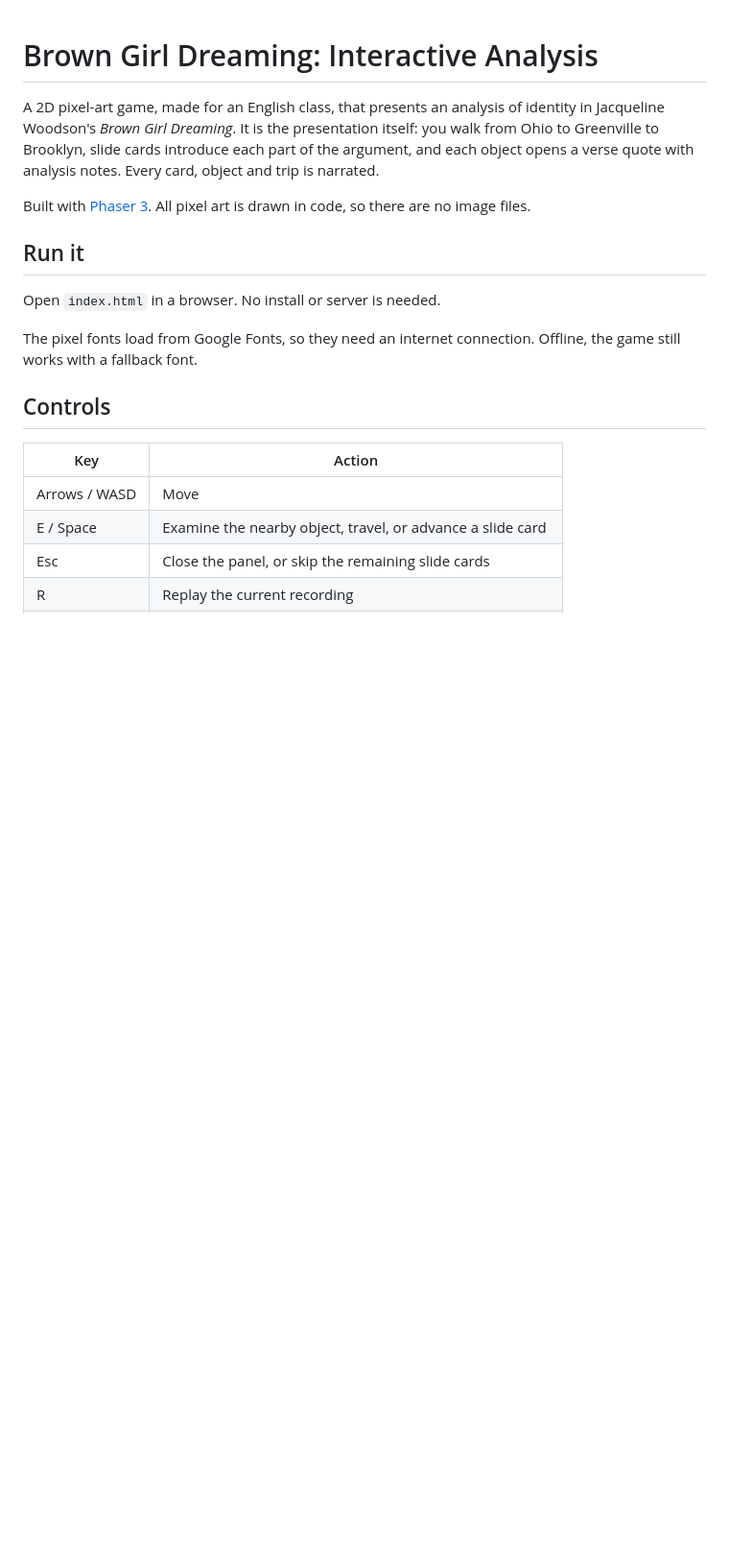
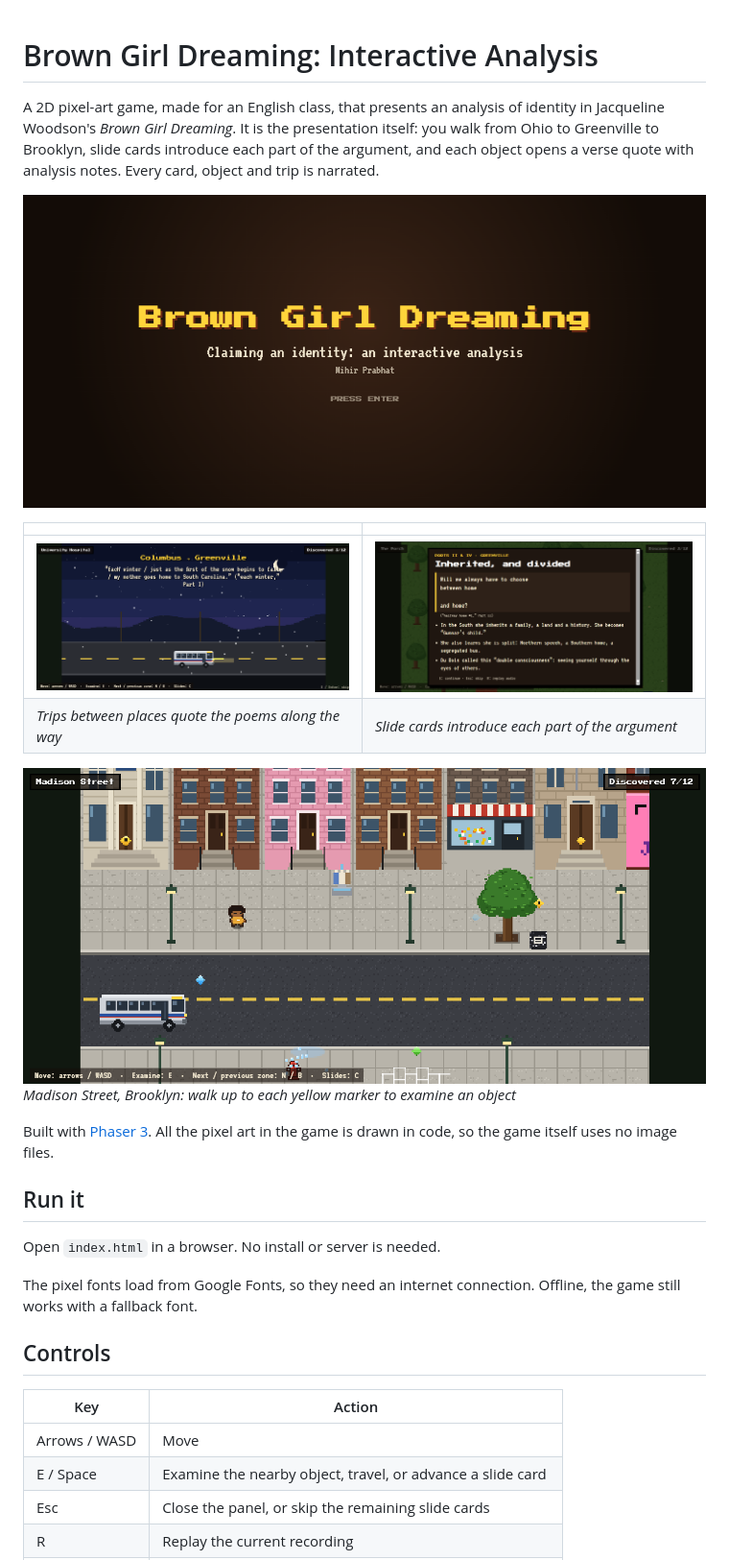
Before and after one commit to Mihir-Bhargav/Brown-Girl-Dreaming-Game, a Markdown page: README.md, the part around one of its changes. Shown at 96% size. Rendered like a GitHub page; pictures changed too: screenshots/brooklyn.png (added), screenshots/slide-card.png (added), screenshots/title.png (added); blank space fills up the shorter version.

Commit message:
added demo images of the game to the readme of the repo

```diff
--- a/README.md
+++ b/README.md
@@ -2,7 +2,17 @@
 
 A 2D pixel-art game, made for an English class, that presents an analysis of identity in Jacqueline Woodson's *Brown Girl Dreaming*. It is the presentation itself: you walk from Ohio to Greenville to Brooklyn, slide cards introduce each part of the argument, and each object opens a verse quote with analysis notes. Every card, object and trip is narrated.
 
-Built with [Phaser 3](https://phaser.io). All pixel art is drawn in code, so there are no image files.
+![Title screen: Brown Girl Dreaming, Claiming an identity: an interactive analysis](screenshots/title.png)
+
+| | |
+| --- | --- |
+| ![The bus trip from Columbus to Greenville, with a quote from "each winter"](screenshots/trip.png) | ![The "Inherited, and divided" slide card in Greenville](screenshots/slide-card.png) |
+| *Trips between places quote the poems along the way* | *Slide cards introduce each part of the argument* |
+
+![Madison Street in Brooklyn, with brownstones, the oak tree and the pink factory wall](screenshots/brooklyn.png)
+*Madison Street, Brooklyn: walk up to each yellow marker to examine an object*
+
+Built with [Phaser 3](https://phaser.io). All the pixel art in the game is drawn in code, so the game itself uses no image files.
 
 ## Run it
 
```
Also changed, not shown: other parts of README.md (+1 -0 lines).
